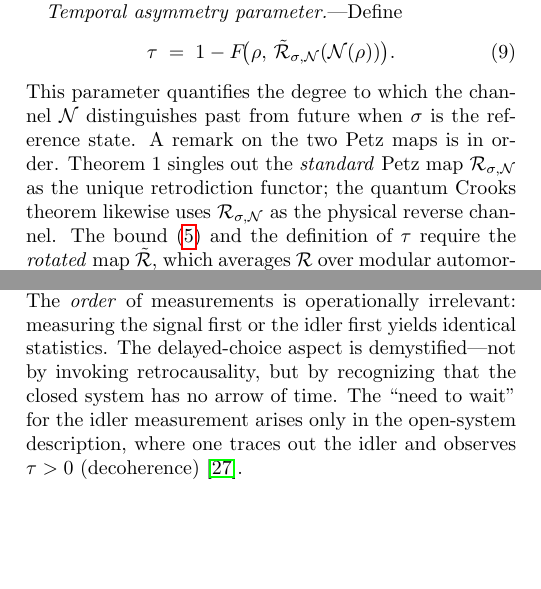
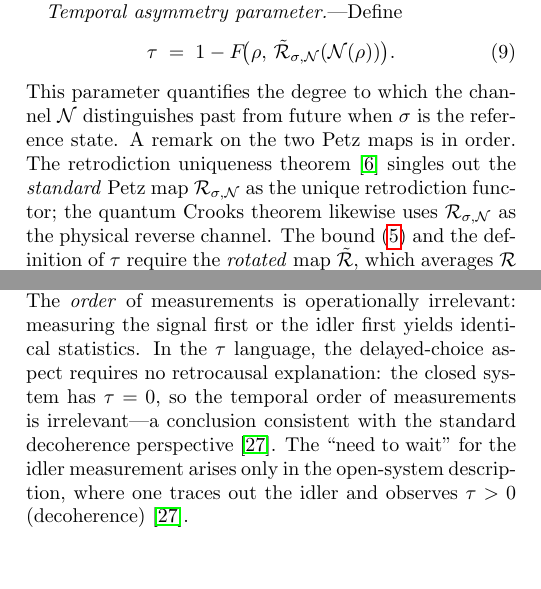
Before and after one commit to akaiHuang/petz-recovery-unification, a LaTeX paper (paper/petz_recovery_unification.tex): two parts of the columns of pages 3 and 4 of 6, joined at a grey line, cut so that both start at the same text. Compiled offline with pdfLaTeX.

Commit message:
Fix remaining overclaims: "demystified" and Theorem 1 attribution
- Replace "demystified" with neutral language acknowledging standard
  decoherence perspective (Zurek 2003)
- Change "Theorem 1 singles out" to "The retrodiction uniqueness
  theorem [Parzygnat2023] singles out" for clear attribution

Co-Authored-By: Claude Opus 4.6 <noreply@anthropic.com>

```diff
--- a/paper/petz_recovery_unification.tex
+++ b/paper/petz_recovery_unification.tex
@@ -411,7 +411,8 @@ reversible processes---those that are their own Petz reversal.
 \end{equation}
 This parameter quantifies the degree to which the channel $\chan$
 distinguishes past from future when $\sigma$ is the reference state.
-A remark on the two Petz maps is in order. Theorem~1 singles out
+A remark on the two Petz maps is in order. The retrodiction
+uniqueness theorem~\cite{Parzygnat2023} singles out
 the \emph{standard} Petz map $\Petz_{\sigma,\chan}$ as the unique
 retrodiction functor; the quantum Crooks theorem likewise uses
 $\Petz_{\sigma,\chan}$ as the physical reverse channel.
@@ -583,10 +584,11 @@ delayed-choice experiment~\cite{Wheeler1978}, the signal-idler pair
 forms a time-symmetric ($\tauasym = 0$) system where forward and
 reverse processes are statistically indistinguishable. The \emph{order} of
 measurements is operationally irrelevant: measuring the signal
-first or the idler first yields identical statistics. The
-delayed-choice aspect is demystified---not by invoking
-retrocausality, but by recognizing that the closed system has no
-arrow of time. The ``need to wait'' for the idler measurement arises
+first or the idler first yields identical statistics. In the $\tauasym$ language, the delayed-choice aspect requires
+no retrocausal explanation: the closed system has
+$\tauasym = 0$, so the temporal order of measurements is
+irrelevant---a conclusion consistent with the standard
+decoherence perspective~\cite{Zurek2003}. The ``need to wait'' for the idler measurement arises
 only in the open-system description, where one traces out the
 idler and observes $\tauasym > 0$
 (decoherence)~\cite{Zurek2003}.
```
Also changed, not shown: paper/petz_recovery_unification.pdf.
